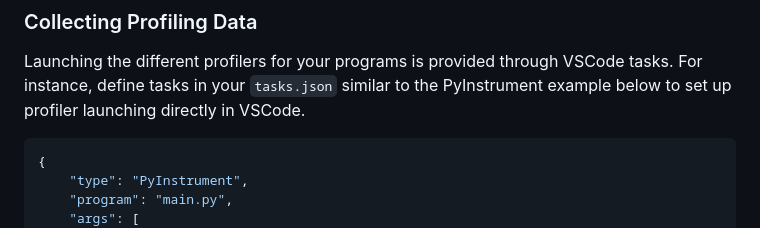
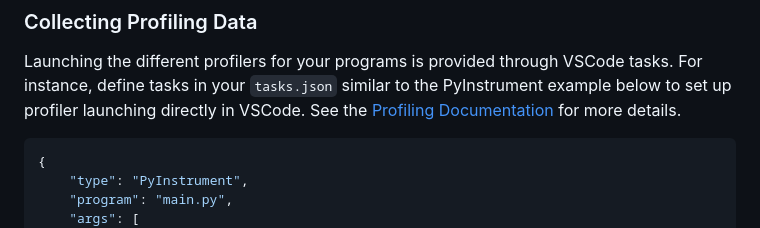
Before and after one commit to Dando18/performance-profile-viewer-vscode, a Markdown page: README.md, the part around the change. Drawn GitHub-style.

Commit message:
updated documentation

````diff
--- a/README.md
+++ b/README.md
@@ -41,6 +41,7 @@ Launching the different profilers for your programs is provided through VSCode
 tasks.
 For instance, define tasks in your `tasks.json` similar to the PyInstrument
 example below to set up profiler launching directly in VSCode.
+See the [Profiling Documentation](docs/profiling.md) for more details.
 
 ```json
 {
````
Also changed, not shown: docs/profiling.md (added, +101 -0 lines).
